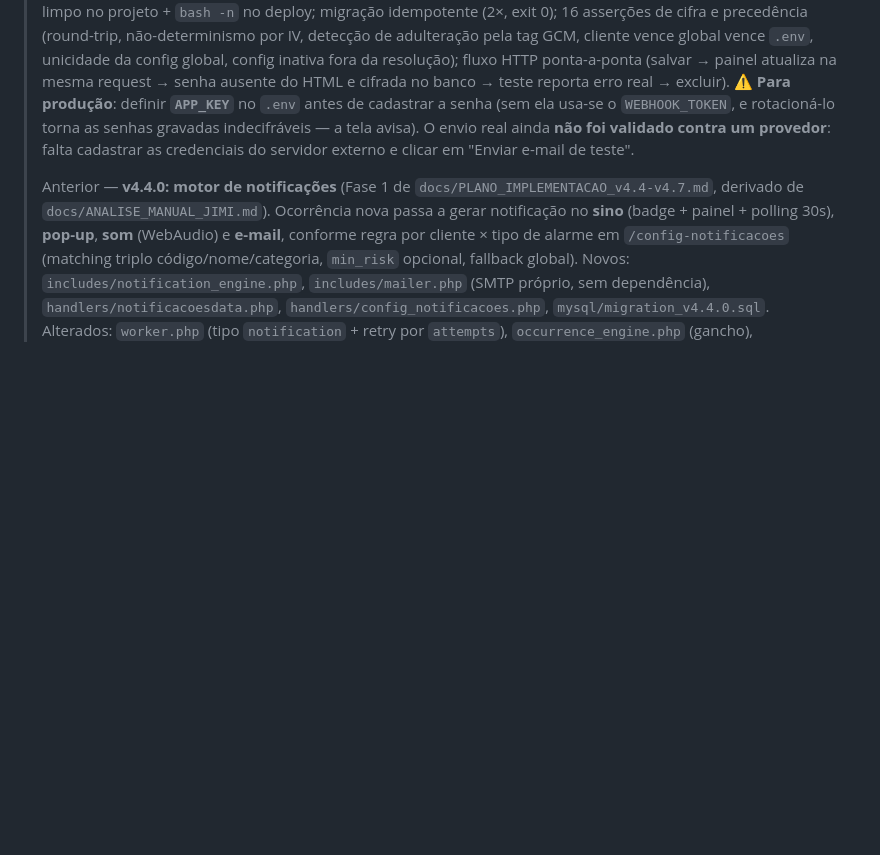
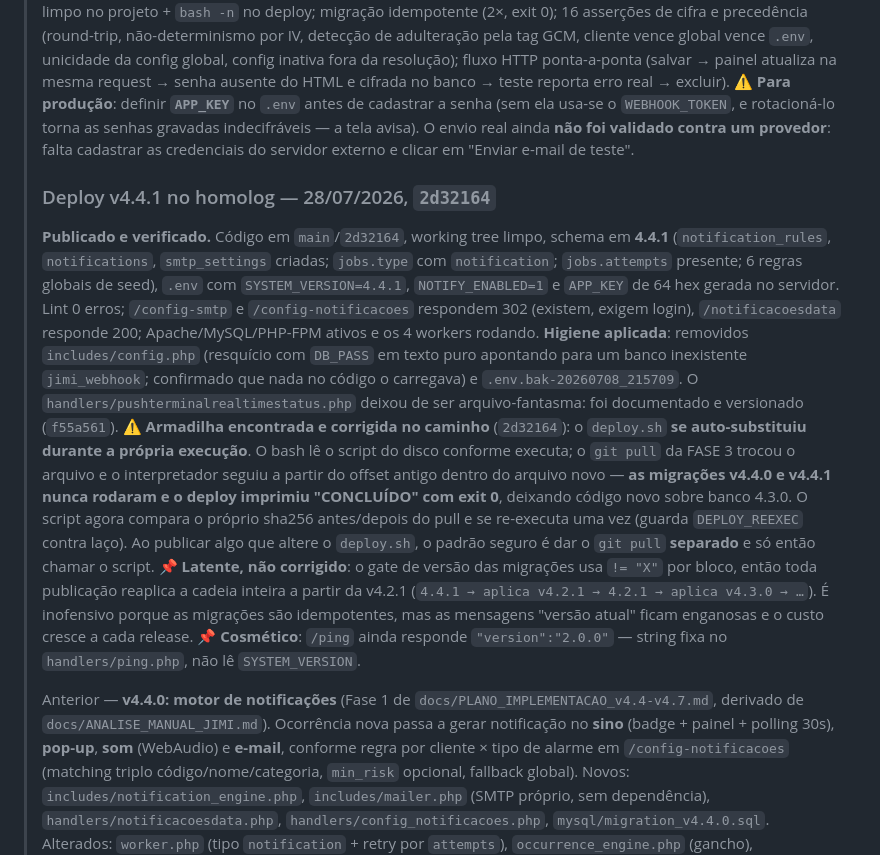
Before and after one commit to hssflavio-ux/jimi_webhook, a Markdown page: STATUS.md, the part around the change. Rendered like a GitHub page; blank space fills up the shorter version.

Commit message:
docs(status): registra o deploy da v4.4.1 no homolog e a armadilha do deploy.sh
Publicado e verificado em 2d32164: schema 4.4.1, as 3 tabelas novas, .env
com APP_KEY/NOTIFY_ENABLED/SYSTEM_VERSION corretos, lint limpo, rotas
respondendo e workers ativos. Higiene: removidos includes/config.php
(DB_PASS em texto puro, orfao) e .env.bak antigo.

Registra tambem duas coisas para nao morderem de novo:
- o deploy.sh se auto-substituiu durante a execucao e pulou as migracoes
  silenciosamente, com exit 0 (corrigido em 2d32164; o padrao seguro e
  dar o pull separado quando a publicacao altera o proprio script);
- o gate de versao reaplica toda a cadeia de migracoes a partir da
  v4.2.1 a cada deploy — inofensivo por serem idempotentes, mas as
  mensagens "versao atual" enganam. Latente, nao corrigido.

Co-Authored-By: Claude Opus 5 <noreply@anthropic.com>

```diff
--- a/STATUS.md
+++ b/STATUS.md
@@ -3,6 +3,13 @@
 > **Última atualização**: 28/07/2026 — **v4.4.1: credenciais de SMTP cadastráveis pela interface** (`/config-smtp`, "Cadastros › Servidor de E-mail"). Escopo **global** (só admin) e **por cliente** (white-label, envia do próprio domínio); resolução **cliente → global → `.env`** (o `.env` vira fallback). Senha gravada cifrada em **AES-256-GCM** (`includes/crypto.php`, chave de `APP_KEY` com fallback `WEBHOOK_TOKEN`) e nunca reexibida no formulário. Botão **"Enviar e-mail de teste"** grava resultado e erro do provedor na própria tela. Novos: `mysql/migration_v4.4.1.sql`, `includes/crypto.php`, `handlers/config_smtp.php`. Alterados: `mailer.php` (resolução + cache invalidável), `worker.php` (passa `customer_id`), `config_notificacoes.php` (aviso aponta para a tela), `router.php`, `grupos_permissao.php`, `layout_base.php`, `deploy.sh`, `.env.example`.
 > **Verificado**: lint limpo no projeto + `bash -n` no deploy; migração idempotente (2×, exit 0); 16 asserções de cifra e precedência (round-trip, não-determinismo por IV, detecção de adulteração pela tag GCM, cliente vence global vence `.env`, unicidade da config global, config inativa fora da resolução); fluxo HTTP ponta-a-ponta (salvar → painel atualiza na mesma request → senha ausente do HTML e cifrada no banco → teste reporta erro real → excluir).
 > ⚠️ **Para produção**: definir **`APP_KEY`** no `.env` antes de cadastrar a senha (sem ela usa-se o `WEBHOOK_TOKEN`, e rotacioná-lo torna as senhas gravadas indecifráveis — a tela avisa). O envio real ainda **não foi validado contra um provedor**: falta cadastrar as credenciais do servidor externo e clicar em "Enviar e-mail de teste".
+>
+> ### Deploy v4.4.1 no homolog — 28/07/2026, `2d32164`
+> **Publicado e verificado.** Código em `main`/`2d32164`, working tree limpo, schema em **4.4.1** (`notification_rules`, `notifications`, `smtp_settings` criadas; `jobs.type` com `notification`; `jobs.attempts` presente; 6 regras globais de seed), `.env` com `SYSTEM_VERSION=4.4.1`, `NOTIFY_ENABLED=1` e `APP_KEY` de 64 hex gerada no servidor. Lint 0 erros; `/config-smtp` e `/config-notificacoes` respondem 302 (existem, exigem login), `/notificacoesdata` responde 200; Apache/MySQL/PHP-FPM ativos e os 4 workers rodando.
+> **Higiene aplicada**: removidos `includes/config.php` (resquício com `DB_PASS` em texto puro apontando para um banco inexistente `jimi_webhook`; confirmado que nada no código o carregava) e `.env.bak-20260708_215709`. O `handlers/pushterminalrealtimestatus.php` deixou de ser arquivo-fantasma: foi documentado e versionado (`f55a561`).
+> ⚠️ **Armadilha encontrada e corrigida no caminho** (`2d32164`): o `deploy.sh` **se auto-substituiu durante a própria execução**. O bash lê o script do disco conforme executa; o `git pull` da FASE 3 trocou o arquivo e o interpretador seguiu a partir do offset antigo dentro do arquivo novo — **as migrações v4.4.0 e v4.4.1 nunca rodaram e o deploy imprimiu "CONCLUÍDO" com exit 0**, deixando código novo sobre banco 4.3.0. O script agora compara o próprio sha256 antes/depois do pull e se re-executa uma vez (guarda `DEPLOY_REEXEC` contra laço). Ao publicar algo que altere o `deploy.sh`, o padrão seguro é dar o `git pull` **separado** e só então chamar o script.
+> 📌 **Latente, não corrigido**: o gate de versão das migrações usa `!= "X"` por bloco, então toda publicação reaplica a cadeia inteira a partir da v4.2.1 (`4.4.1 → aplica v4.2.1 → 4.2.1 → aplica v4.3.0 → …`). É inofensivo porque as migrações são idempotentes, mas as mensagens "versão atual" ficam enganosas e o custo cresce a cada release.
+> 📌 **Cosmético**: `/ping` ainda responde `"version":"2.0.0"` — string fixa no `handlers/ping.php`, não lê `SYSTEM_VERSION`.
 >
 > Anterior — **v4.4.0: motor de notificações** (Fase 1 de `docs/PLANO_IMPLEMENTACAO_v4.4-v4.7.md`, derivado de `docs/ANALISE_MANUAL_JIMI.md`). Ocorrência nova passa a gerar notificação no **sino** (badge + painel + polling 30s), **pop-up**, **som** (WebAudio) e **e-mail**, conforme regra por cliente × tipo de alarme em `/config-notificacoes` (matching triplo código/nome/categoria, `min_risk` opcional, fallback global). Novos: `includes/notification_engine.php`, `includes/mailer.php` (SMTP próprio, sem dependência), `handlers/notificacoesdata.php`, `handlers/config_notificacoes.php`, `mysql/migration_v4.4.0.sql`. Alterados: `worker.php` (tipo `notification` + retry por `attempts`), `occurrence_engine.php` (gancho), `layout_base.php` (sino), `router.php`, `grupos_permissao.php`, `auth.php` (purga), `.env.example` (bloco SMTP + `APP_URL` + `NOTIFY_ENABLED`).
 > **Verificado**: `php -l` limpo nos 10 arquivos; migração idempotente (2 execuções, exit 0, seed não duplica); 13 asserções do motor passando (matching por categoria a partir do código, corte por `min_risk`, precedência da regra do cliente, dedupe de e-mail, kill-switch, teto horário); retry do worker (2 reagendamentos → falha definitiva na 3ª, sem loop); rotas autenticadas 200/401 e CSRF devolvendo 403.
```
